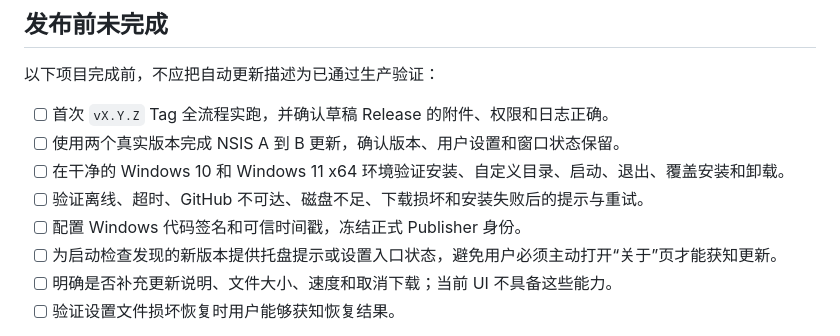
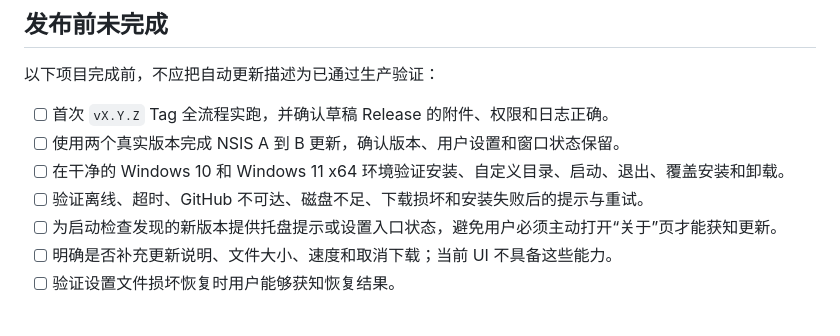
Before and after one commit to Seb1900/dagou-pet, a Markdown page: docs/release-and-update-plan.md, the part around the change. Rendered like a GitHub page.

```diff
--- a/docs/release-and-update-plan.md
+++ b/docs/release-and-update-plan.md
@@ -55,7 +55,6 @@ SHA256SUMS.txt
 - [ ] 使用两个真实版本完成 NSIS A 到 B 更新，确认版本、用户设置和窗口状态保留。
 - [ ] 在干净的 Windows 10 和 Windows 11 x64 环境验证安装、自定义目录、启动、退出、覆盖安装和卸载。
 - [ ] 验证离线、超时、GitHub 不可达、磁盘不足、下载损坏和安装失败后的提示与重试。
-- [ ] 配置 Windows 代码签名和可信时间戳，冻结正式 Publisher 身份。
 - [ ] 为启动检查发现的新版本提供托盘提示或设置入口状态，避免用户必须主动打开“关于”页才能获知更新。
 - [ ] 明确是否补充更新说明、文件大小、速度和取消下载；当前 UI 不具备这些能力。
 - [ ] 验证设置文件损坏恢复时用户能够获知恢复结果。
```
Also changed, not shown: README.md (+0 -5 lines).
